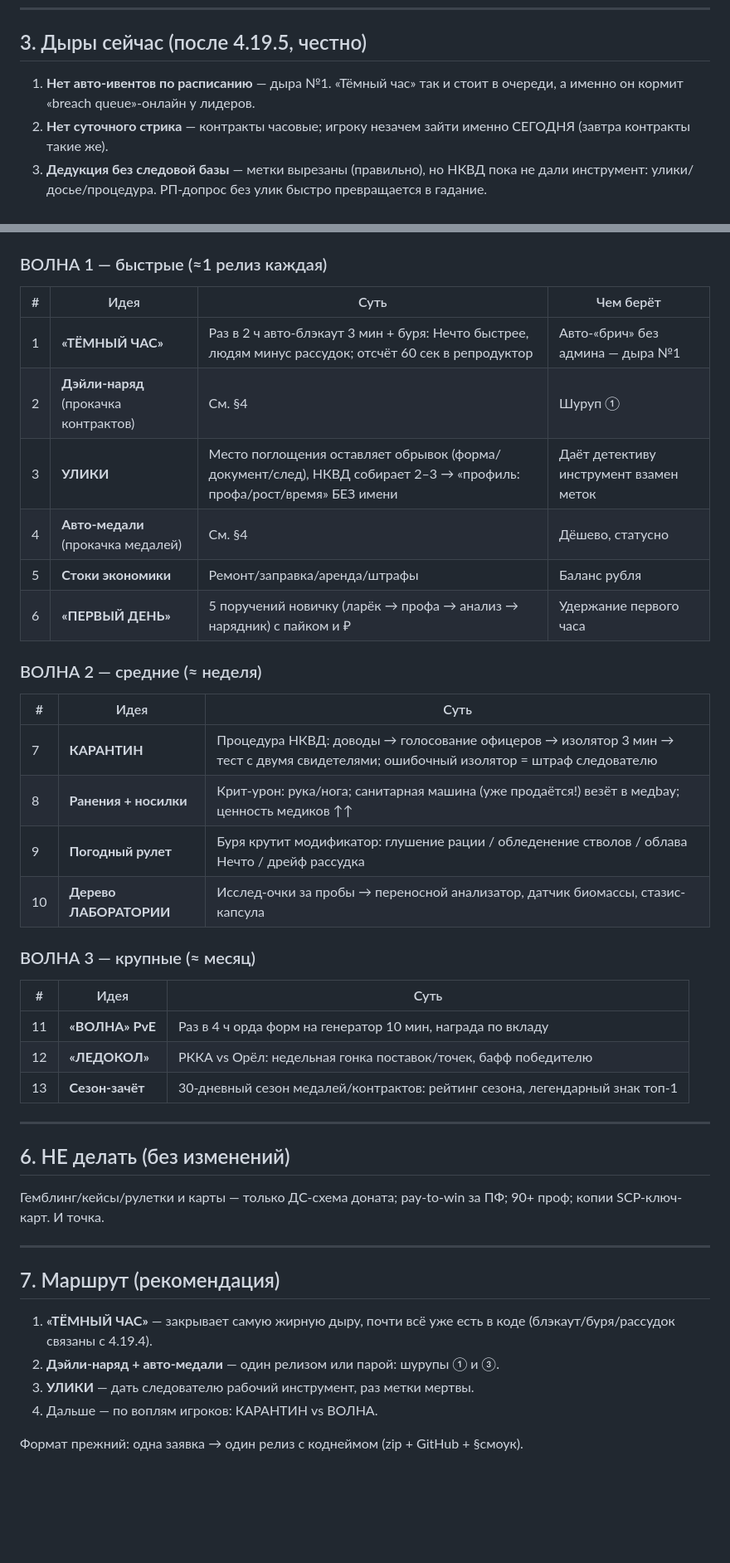
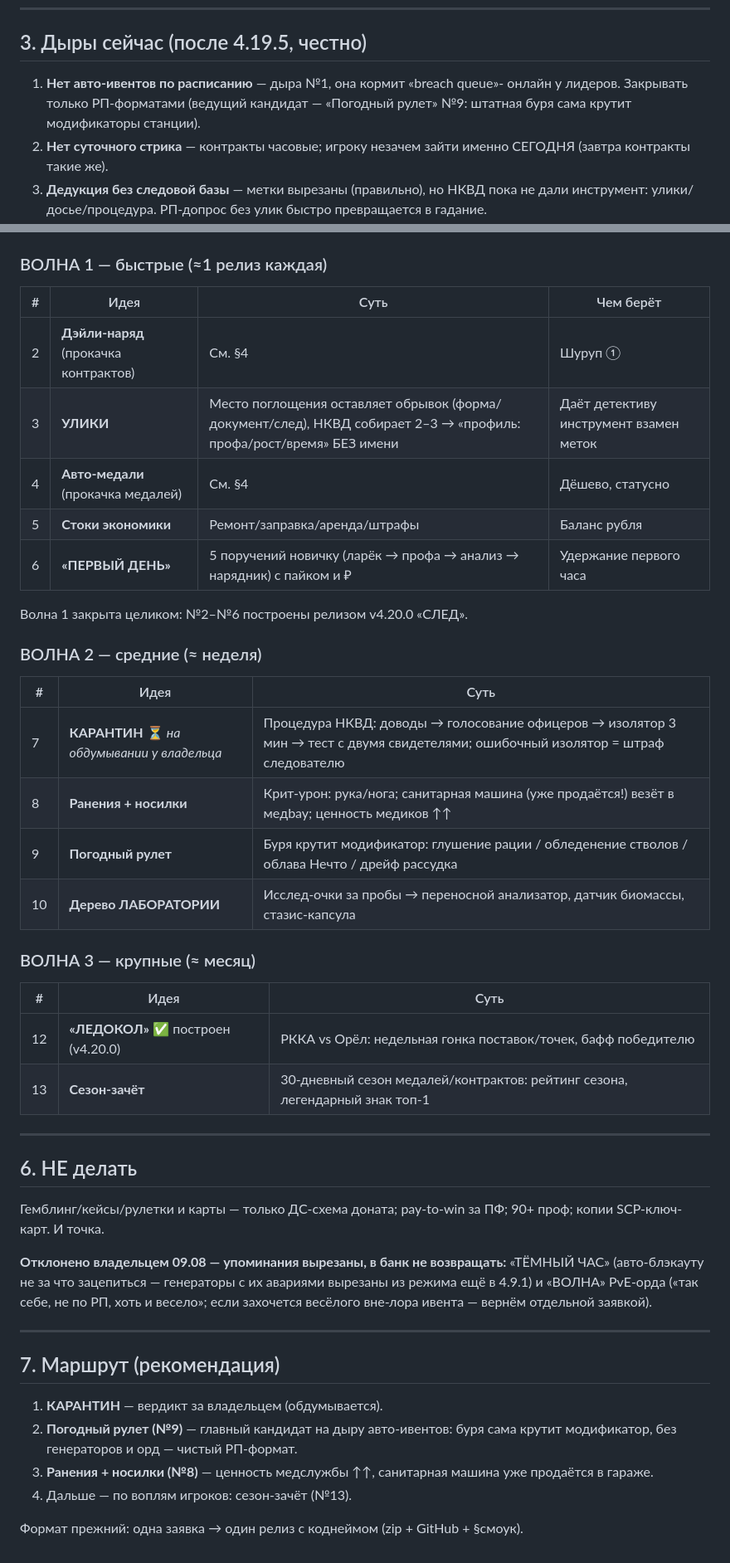
Before and after one commit to fieryartem2013-crypto/Polus-11, a Markdown page: docs/ANALITIKA.md, 2 parts joined by grey strips. Shown at 83% size. Rendered like a GitHub page; blank space fills up the shorter version.

Commit message:
ANALITIKA: темный час и PvE-волна отклонены владельцем — упоминания вырезаны (§6), КАРАНТИН на обдумывании, маршрут обновлен

```diff
--- a/docs/ANALITIKA.md
+++ b/docs/ANALITIKA.md
@@ -53,8 +53,9 @@ Etern1ty 43/123 [1](https://varq.net/en/servers/garrys-mod/option:darkrp)
 
 ## 3. Дыры сейчас (после 4.19.5, честно)
 
-1. **Нет авто-ивентов по расписанию** — дыра №1. «Тёмный час» так и стоит
-   в очереди, а именно он кормит «breach queue»-онлайн у лидеров.
+1. **Нет авто-ивентов по расписанию** — дыра №1, она кормит «breach queue»-
+   онлайн у лидеров. Закрывать только РП-форматами (ведущий кандидат —
+   «Погодный рулет» №9: штатная буря сама крутит модификаторы станции).
 2. **Нет суточного стрика** — контракты часовые; игроку незачем зайти
    именно СЕГОДНЯ (завтра контракты такие же).
 3. **Дедукция без следовой базы** — метки вырезаны (правильно), но НКВД
@@ -89,18 +90,19 @@ Etern1ty 43/123 [1](https://varq.net/en/servers/garrys-mod/option:darkrp)
 
 | # | Идея | Суть | Чем берёт |
 |---|---|---|---|
-| 1 | **«ТЁМНЫЙ ЧАС»** | Раз в 2 ч авто-блэкаут 3 мин + буря: Нечто быстрее, людям минус рассудок; отсчёт 60 сек в репродуктор | Авто-«брич» без админа — дыра №1 |
 | 2 | **Дэйли-наряд** (прокачка контрактов) | См. §4 | Шуруп ① |
 | 3 | **УЛИКИ** | Место поглощения оставляет обрывок (форма/документ/след), НКВД собирает 2–3 → «профиль: профа/рост/время» БЕЗ имени | Даёт детективу инструмент взамен меток |
 | 4 | **Авто-медали** (прокачка медалей) | См. §4 | Дёшево, статусно |
 | 5 | **Стоки экономики** | Ремонт/заправка/аренда/штрафы | Баланс рубля |
 | 6 | **«ПЕРВЫЙ ДЕНЬ»** | 5 поручений новичку (ларёк → профа → анализ → нарядник) с пайком и ₽ | Удержание первого часа |
 
+Волна 1 закрыта целиком: №2–№6 построены релизом v4.20.0 «СЛЕД».
+
 ### ВОЛНА 2 — средние (≈ неделя)
 
 | # | Идея | Суть |
 |---|---|---|
-| 7 | **КАРАНТИН** | Процедура НКВД: доводы → голосование офицеров → изолятор 3 мин → тест с двумя свидетелями; ошибочный изолятор = штраф следователю |
+| 7 | **КАРАНТИН** ⏳ *на обдумывании у владельца* | Процедура НКВД: доводы → голосование офицеров → изолятор 3 мин → тест с двумя свидетелями; ошибочный изолятор = штраф следователю |
 | 8 | **Ранения + носилки** | Крит-урон: рука/нога; санитарная машина (уже продаётся!) везёт в медbay; ценность медиков ↑↑ |
 | 9 | **Погодный рулет** | Буря крутит модификатор: глушение рации / обледенение стволов / облава Нечто / дрейф рассудка |
 | 10 | **Дерево ЛАБОРАТОРИИ** | Исслед-очки за пробы → переносной анализатор, датчик биомассы, стазис-капсула |
@@ -109,24 +111,31 @@ Etern1ty 43/123 [1](https://varq.net/en/servers/garrys-mod/option:darkrp)
 
 | # | Идея | Суть |
 |---|---|---|
-| 11 | **«ВОЛНА» PvE** | Раз в 4 ч орда форм на генератор 10 мин, награда по вкладу |
-| 12 | **«ЛЕДОКОЛ»** | РККА vs Орёл: недельная гонка поставок/точек, бафф победителю |
+| 12 | **«ЛЕДОКОЛ»** ✅ построен (v4.20.0) | РККА vs Орёл: недельная гонка поставок/точек, бафф победителю |
 | 13 | **Сезон-зачёт** | 30-дневный сезон медалей/контрактов: рейтинг сезона, легендарный знак топ-1 |
 
 ---
 
-## 6. НЕ делать (без изменений)
+## 6. НЕ делать
 
 Гемблинг/кейсы/рулетки и карты — только ДС-схема доната; pay-to-win за ПФ;
 90+ проф; копии SCP-ключ-карт. И точка.
+
+**Отклонено владельцем 09.08 — упоминания вырезаны, в банк не возвращать:**
+«ТЁМНЫЙ ЧАС» (авто-блэкауту не за что зацепиться — генераторы с их авариями
+вырезаны из режима ещё в 4.9.1) и «ВОЛНА» PvE-орда («так себе, не по РП,
+хоть и весело»; если захочется весёлого вне-лора ивента — вернём отдельной
+заявкой).
 
 ---
 
 ## 7. Маршрут (рекомендация)
 
-1. **«ТЁМНЫЙ ЧАС»** — закрывает самую жирную дыру, почти всё уже есть в коде (блэкаут/буря/рассудок связаны с 4.19.4).
-2. **Дэйли-наряд + авто-медали** — один релизом или парой: шурупы ① и ③.
-3. **УЛИКИ** — дать следователю рабочий инструмент, раз метки мертвы.
-4. Дальше — по воплям игроков: КАРАНТИН vs ВОЛНА.
+1. **КАРАНТИН** — вердикт за владельцем (обдумывается).
+2. **Погодный рулет (№9)** — главный кандидат на дыру авто-ивентов: буря
+   сама крутит модификатор, без генераторов и орд — чистый РП-формат.
+3. **Ранения + носилки (№8)** — ценность медслужбы ↑↑, санитарная машина
+   уже продаётся в гараже.
+4. Дальше — по воплям игроков: сезон-зачёт (№13).
 
 Формат прежний: одна заявка → один релиз с коднеймом (zip + GitHub + §смоук).
```
Also changed, not shown: other parts of docs/ANALITIKA.md (+2 -2 lines).
